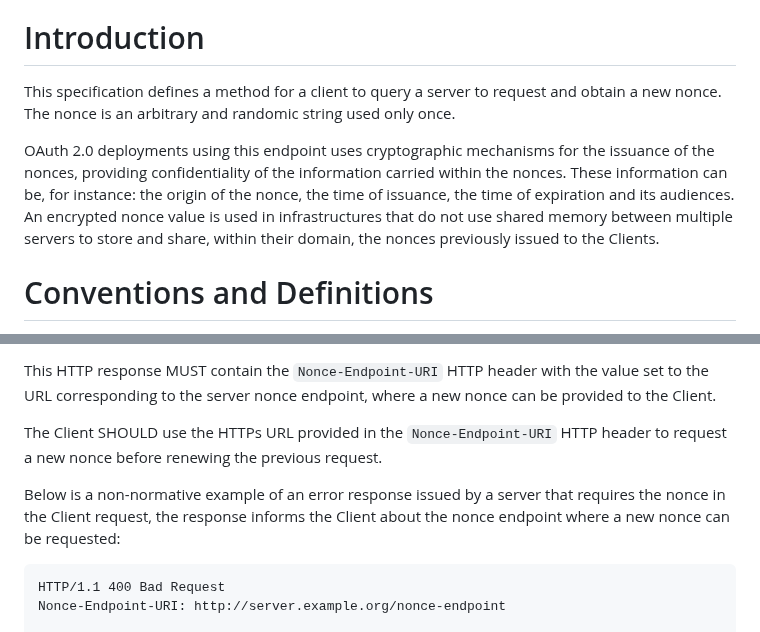
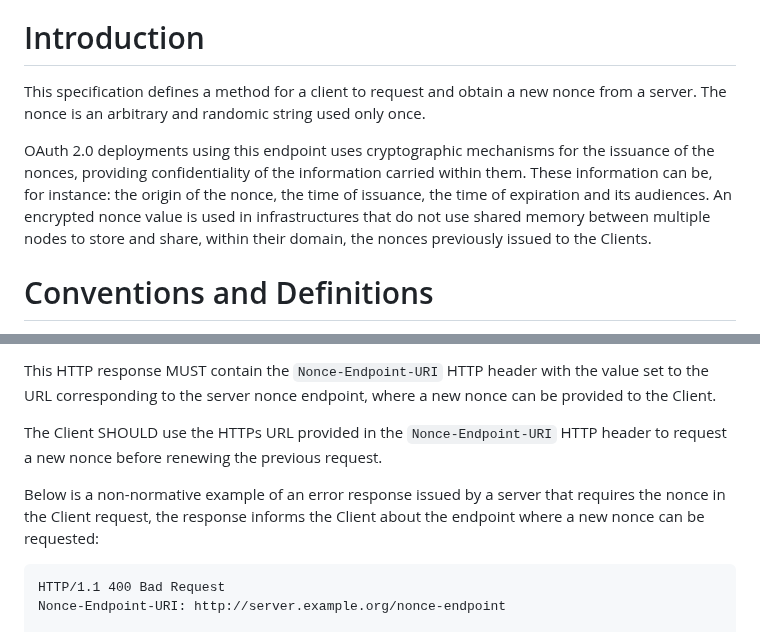
Before and after one commit to peppelinux/draft-demarco-oauth-nonce-endpoint, a Markdown page: draft-demarco-nonce-endpoint.md, 2 parts joined by grey strips. Drawn GitHub-style.

Commit message:
editorials

```diff
--- a/draft-demarco-nonce-endpoint.md
+++ b/draft-demarco-nonce-endpoint.md
@@ -45,9 +45,9 @@ The nonce endpoint allows a client to request and obtain server-generated opaque
 
 # Introduction
 
-This specification defines a method for a client to query a server to request and obtain a new nonce. The nonce is an arbitrary and randomic string used only once.
+This specification defines a method for a client to request and obtain a new nonce from a server. The nonce is an arbitrary and randomic string used only once.
 
-OAuth 2.0 deployments using this endpoint uses cryptographic mechanisms for the issuance of the nonces, providing confidentiality of the information carried within the nonces. These information can be, for instance: the origin of the nonce, the time of issuance, the time of expiration and its audiences. An encrypted nonce value is used in infrastructures that do not use shared memory between multiple servers to store and share, within their domain, the nonces previously issued to the Clients.
+OAuth 2.0 deployments using this endpoint uses cryptographic mechanisms for the issuance of the nonces, providing confidentiality of the information carried within them. These information can be, for instance: the origin of the nonce, the time of issuance, the time of expiration and its audiences. An encrypted nonce value is used in infrastructures that do not use shared memory between multiple nodes to store and share, within their domain, the nonces previously issued to the Clients.
 
 # Conventions and Definitions
 
@@ -97,7 +97,7 @@ This HTTP response MUST contain the `Nonce-Endpoint-URI` HTTP header with the va
 
 The Client SHOULD use the HTTPs URL provided in the `Nonce-Endpoint-URI` HTTP header to request a new nonce before renewing the previous request.
 
-Below is a non-normative example of an error response issued by a server that requires the nonce in the Client request, the response informs the Client about the nonce endpoint where a new nonce can be requested:
+Below is a non-normative example of an error response issued by a server that requires the nonce in the Client request, the response informs the Client about the endpoint where a new nonce can be requested:
 
 ~~~~ http
 HTTP/1.1 400 Bad Request
```
